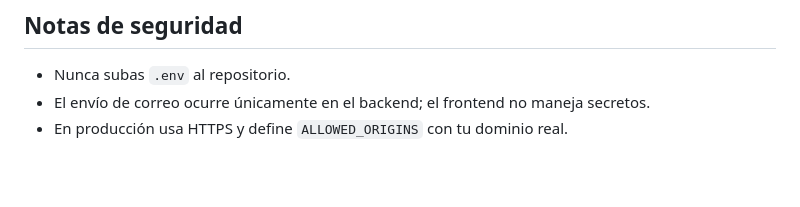
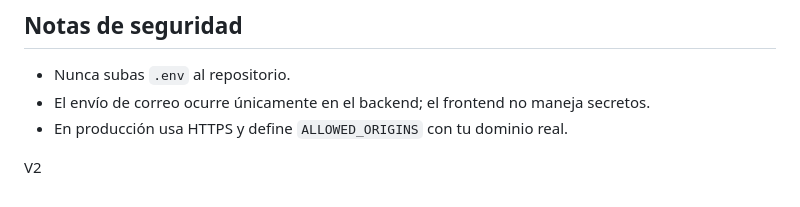
Before and after one commit to RodolfoParada/rodolfo.freelance, a Markdown page: README.md, the part around the change. Drawn GitHub-style; blank space fills up the shorter version.

Commit message:
version1

```diff
--- a/README.md
+++ b/README.md
@@ -144,3 +144,5 @@ Se utiliza **Plus Jakarta Sans** autoalojada en `public/assets/fonts/` (woff2, p
 - Nunca subas `.env` al repositorio.
 - El envío de correo ocurre únicamente en el backend; el frontend no maneja secretos.
 - En producción usa HTTPS y define `ALLOWED_ORIGINS` con tu dominio real.
+
+V2
```
